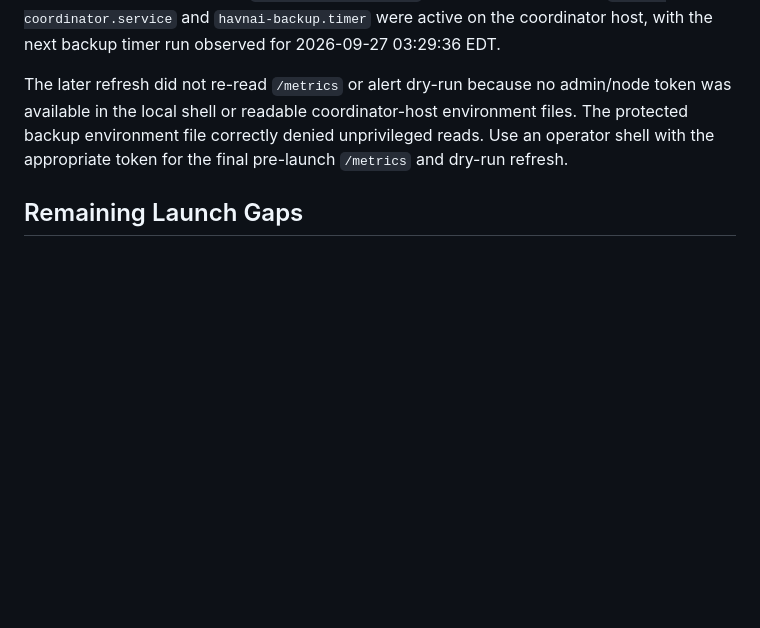
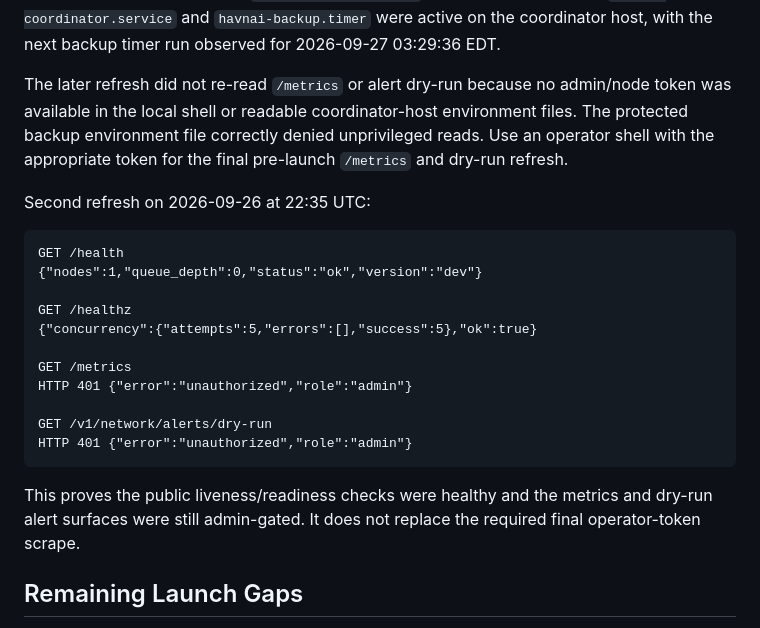
Before and after one commit to marcusllittle/havnai-core, a Markdown page: docs/production-observability.md, the part around the change. Drawn GitHub-style; blank space fills up the shorter version.

Commit message:
Refresh protected observability endpoint evidence

````diff
--- a/docs/production-observability.md
+++ b/docs/production-observability.md
@@ -105,6 +105,26 @@ environment files. The protected backup environment file correctly denied
 unprivileged reads. Use an operator shell with the appropriate token for the
 final pre-launch `/metrics` and dry-run refresh.
 
+Second refresh on 2026-09-26 at 22:35 UTC:
+
+```text
+GET /health
+{"nodes":1,"queue_depth":0,"status":"ok","version":"dev"}
+
+GET /healthz
+{"concurrency":{"attempts":5,"errors":[],"success":5},"ok":true}
+
+GET /metrics
+HTTP 401 {"error":"unauthorized","role":"admin"}
+
+GET /v1/network/alerts/dry-run
+HTTP 401 {"error":"unauthorized","role":"admin"}
+```
+
+This proves the public liveness/readiness checks were healthy and the metrics
+and dry-run alert surfaces were still admin-gated. It does not replace the
+required final operator-token scrape.
+
 ## Remaining Launch Gaps
 
 - Capture saved dashboard links or screenshots if Jira requires visual evidence
````
